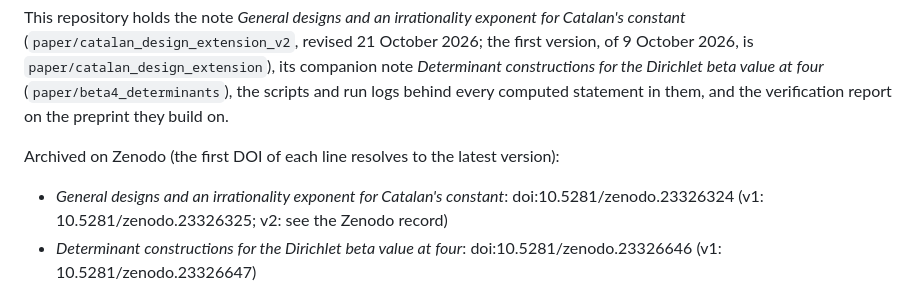
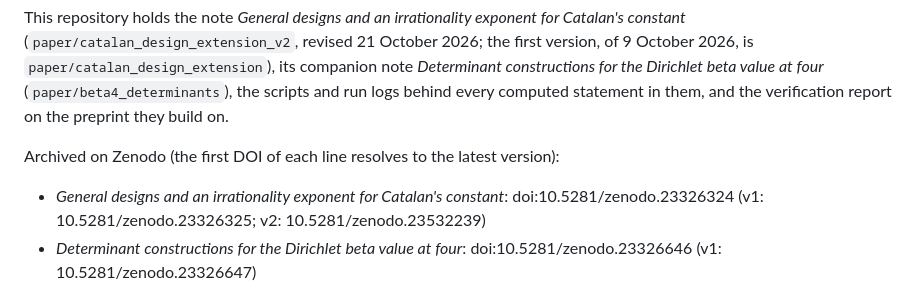
Before and after one commit to MarcosCarreira/catalan-designs, a Markdown page: README.md, the part around the change. Rendered like a GitHub page.

Commit message:
README: Zenodo DOI of version 2
README: Zenodo DOI of version 2

```diff
--- a/README.md
+++ b/README.md
@@ -10,7 +10,7 @@ verification report on the preprint they build on.
 
 Archived on Zenodo (the first DOI of each line resolves to the latest version):
 
-- *General designs and an irrationality exponent for Catalan's constant*: doi:10.5281/zenodo.23326324 (v1: 10.5281/zenodo.23326325; v2: see the Zenodo record)
+- *General designs and an irrationality exponent for Catalan's constant*: doi:10.5281/zenodo.23326324 (v1: 10.5281/zenodo.23326325; v2: 10.5281/zenodo.23532239)
 - *Determinant constructions for the Dirichlet beta value at four*: doi:10.5281/zenodo.23326646 (v1: 10.5281/zenodo.23326647)
 
 The preprint is OpenAI, *Catalan's constant is irrational*, 24 September 2026:
```
